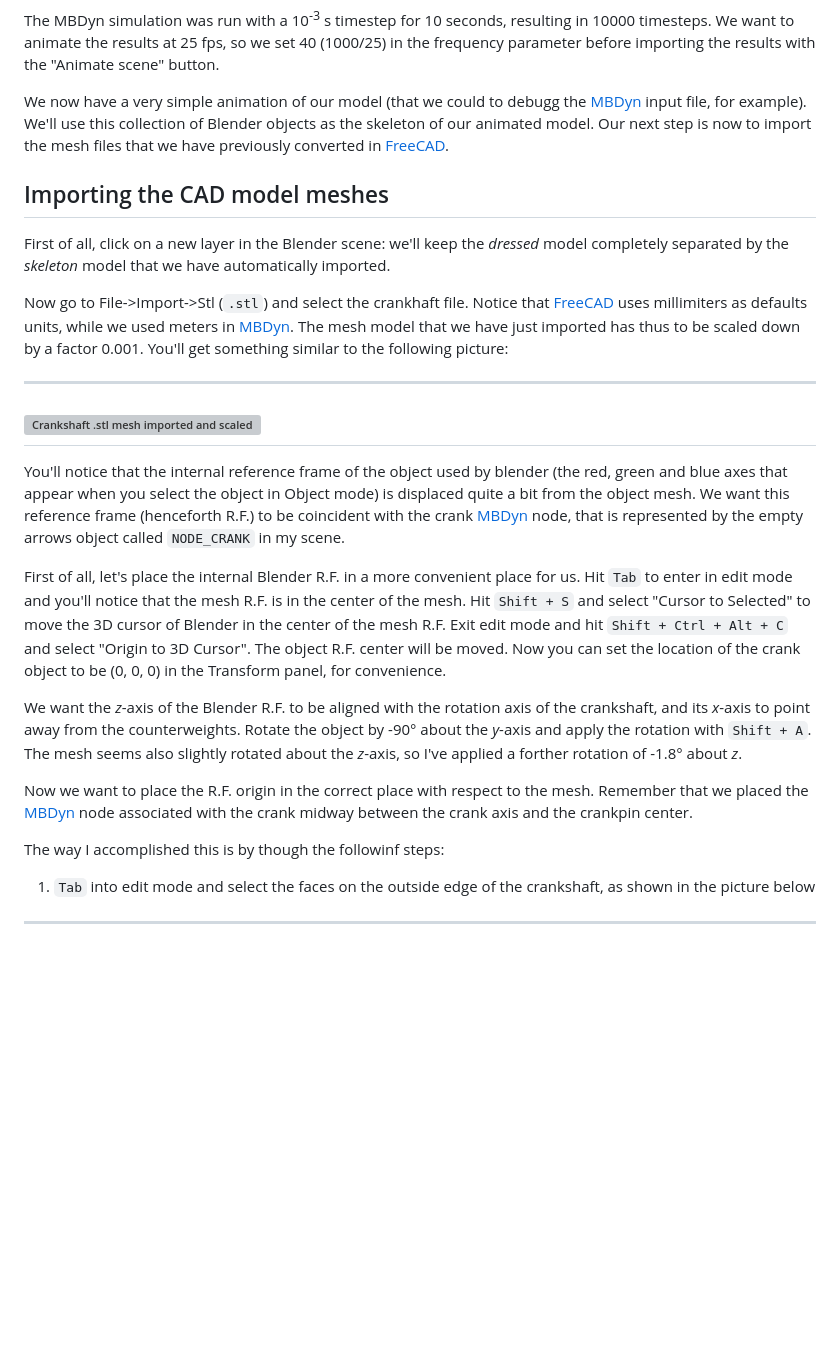
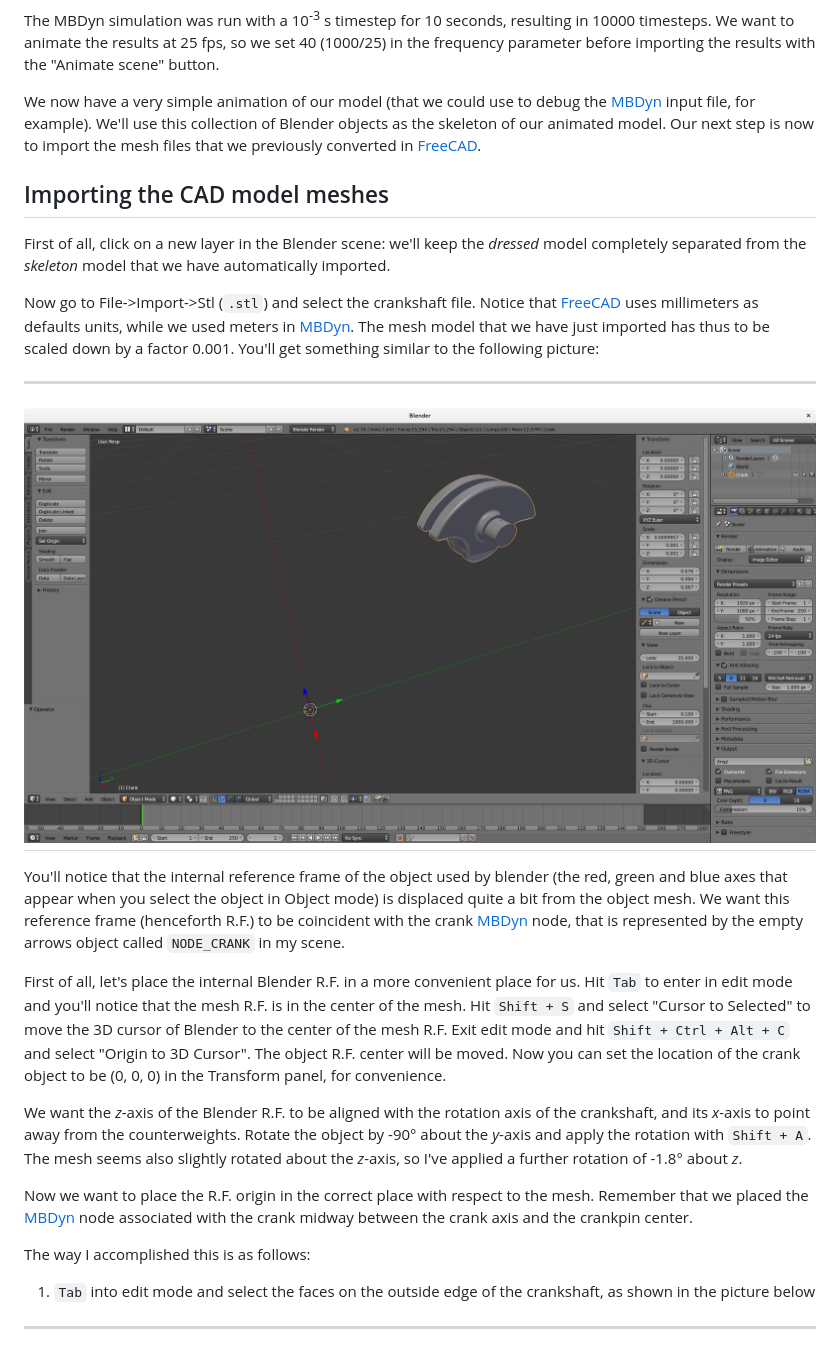
Before and after one commit to zanoni-mbdyn/blendyn, a Markdown page: README.md, the part around the change printed below. GitHub-like rendering; pictures changed too: doc/tutorials/slidercrank/sc_blend_crank.png (added); blank space fills up the shorter version; grey boxes are pictures that could not be loaded.

```diff
--- a/README.md
+++ b/README.md
@@ -238,19 +238,19 @@ resulting in 10000 timesteps. We want to animate the results at 25 fps, so we
 set 40 (1000/25) in the frequency parameter before importing the results with
 the "Animate scene" button.
 
-We now have a very simple animation of our model (that we could to debugg the
+We now have a very simple animation of our model (that we could use to debug the
 [MBDyn][1] input file, for example). We'll use this collection
 of Blender objects as the skeleton of our animated model. Our next step is now
-to import the mesh files that we have previously converted in [FreeCAD][5].
+to import the mesh files that we previously converted in [FreeCAD][5].
 
 ## Importing the CAD model meshes
 
 First of all, click on a new layer in the Blender scene: we'll keep the
-*dressed* model completely separated by the *skeleton* model that we have
+*dressed* model completely separated from the *skeleton* model that we have
 automatically imported.
 
-Now go to File->Import->Stl (`.stl`) and select the crankhaft file. Notice that
-[FreeCAD][5] uses millimiters as defaults units, while we used meters in [MBDyn][1].
+Now go to File->Import->Stl (`.stl`) and select the crankshaft file. Notice that
+[FreeCAD][5] uses millimeters as defaults units, while we used meters in [MBDyn][1].
 The mesh model that we have just imported has thus to be scaled down by a factor
 0.001. You'll get something similar to the following picture:
 
@@ -267,7 +267,7 @@ represented by the empty arrows object called `NODE_CRANK` in my scene.
 First of all, let's place the internal Blender R.F. in a more convenient place
 for us. Hit `Tab` to enter in edit mode and you'll notice that the mesh R.F. is
 in the center of the mesh. Hit `Shift + S` and select "Cursor to Selected" to
-move the 3D cursor of Blender in the center of the mesh R.F. Exit edit mode and
+move the 3D cursor of Blender to the center of the mesh R.F. Exit edit mode and
 hit `Shift + Ctrl + Alt + C` and select "Origin to 3D Cursor". The object R.F.
 center will be moved. Now you can set the location of the crank object to be (0,
 0, 0) in the Transform panel, for convenience.
@@ -276,13 +276,13 @@ We want the *z*-axis of the Blender R.F. to be aligned with the rotation axis of
 the crankshaft, and its *x*-axis to point away from the counterweights. Rotate
 the object by -90° about the *y*-axis and apply the rotation
 with `Shift + A`. The mesh seems also slightly rotated about the *z*-axis, so I've
-applied a forther rotation of -1.8° about *z*.
+applied a further rotation of -1.8° about *z*.
 
 Now we want to place the R.F. origin in the correct place with respect to the
 mesh. Remember that we placed the [MBDyn][1] node associated with the crank
 midway between the crank axis and the crankpin center.
 
-The way I accomplished this is by though the followinf steps:
+The way I accomplished this is as follows:
 
 1. `Tab` into edit mode and select the faces on the outside edge of the crankshaft, as shown in the picture below
 
```
Also changed, not shown: other parts of README.md (+24 -24 lines).
